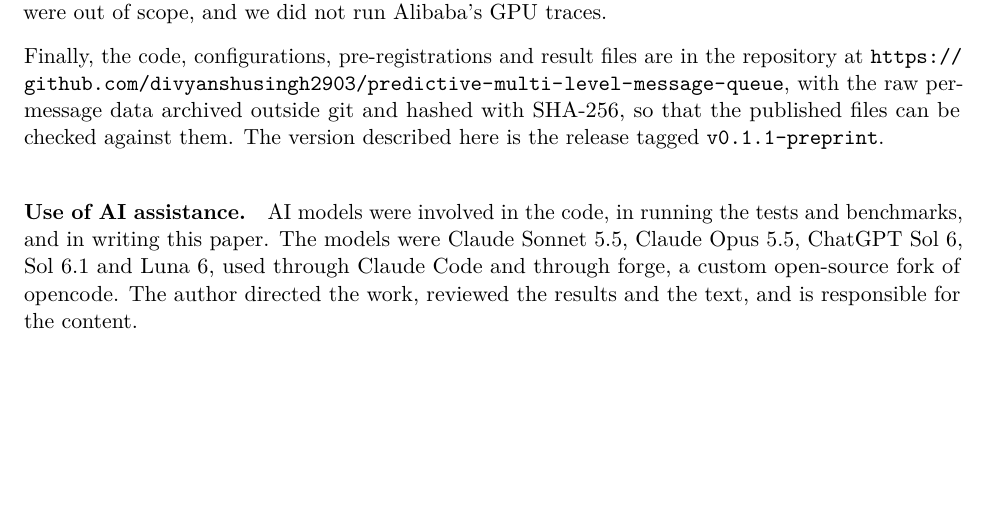
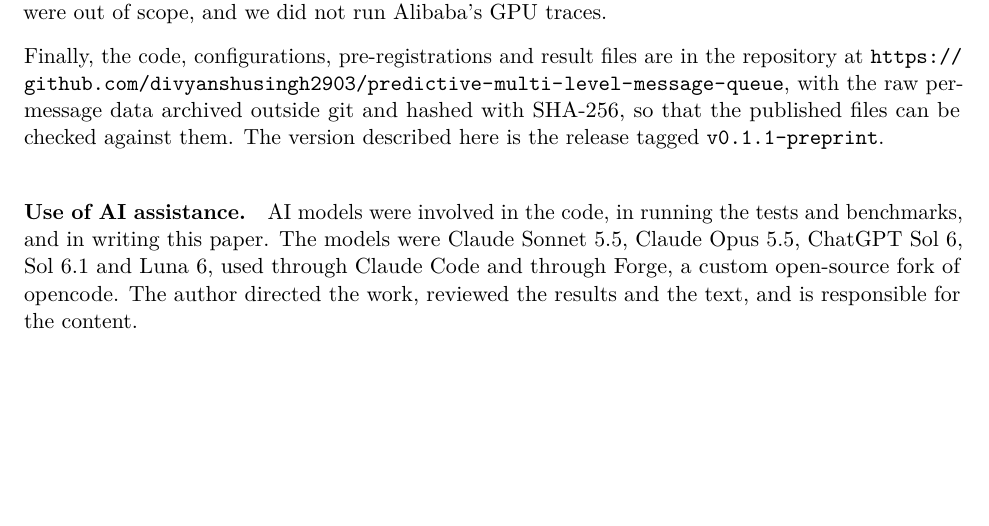
Before and after one commit to divyanshusingh2903/predictive-multi-level-message-queue, a LaTeX paper (paper/main.tex, which reads paper/sections/limits.tex): part of page 20 of 24, cut so that both start at the same text. Compiled offline with pdfLaTeX.

Commit message:
paper: capitalize Forge and link Claude Code and Forge in the disclosure (#27)

```diff
--- a/paper/sections/limits.tex
+++ b/paper/sections/limits.tex
@@ -25,4 +25,4 @@ Finally, the code, configurations, pre-registrations and result files are in the
 \url{https://github.com/divyanshusingh2903/predictive-multi-level-message-queue}, with the raw per-message data archived
 outside git and hashed with SHA-256, so that the published files can be checked against them. The version described here is the release tagged \texttt{v0.1.1-preprint}.
 
-\paragraph{Use of AI assistance.} AI models were involved in the code, in running the tests and benchmarks, and in writing this paper. The models were Claude Sonnet 5.5, Claude Opus 5.5, ChatGPT Sol 6, Sol 6.1 and Luna 6, used through Claude Code and through forge, a custom open-source fork of opencode. The author directed the work, reviewed the results and the text, and is responsible for the content.
+\paragraph{Use of AI assistance.} AI models were involved in the code, in running the tests and benchmarks, and in writing this paper. The models were Claude Sonnet 5.5, Claude Opus 5.5, ChatGPT Sol 6, Sol 6.1 and Luna 6, used through \href{https://claude.com/claude-code}{Claude Code} and through \href{https://divyanshusingh.site/forge}{Forge}, a custom open-source fork of opencode. The author directed the work, reviewed the results and the text, and is responsible for the content.
```
